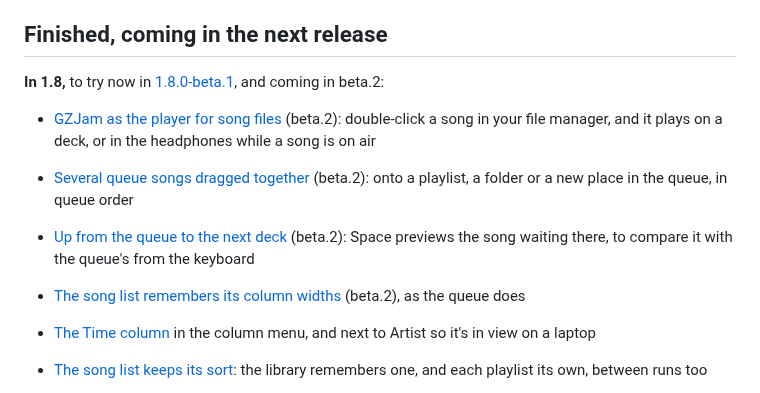
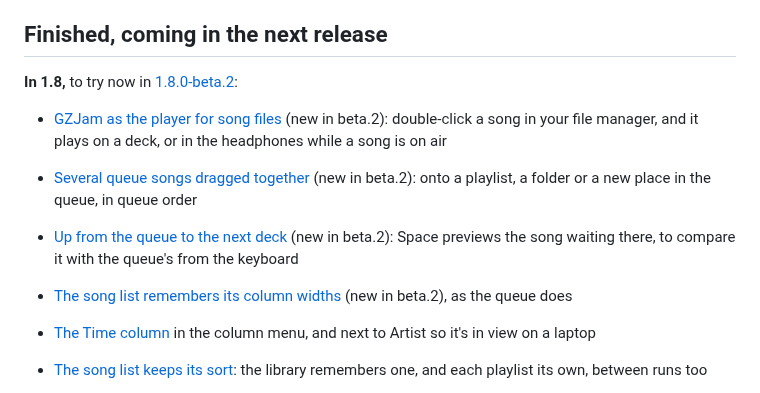
Before and after one commit to GemZombie/GZJam, a Markdown page: ROADMAP.md, the part around the change. GitHub-like rendering.

```diff
--- a/ROADMAP.md
+++ b/ROADMAP.md
@@ -183,18 +183,17 @@ Plays MP3, FLAC, WAV, AIFF, OGG Vorbis, Opus and Apple Lossless everywhere, AAC
 
 ## Finished, coming in the next release
 
-**In 1.8,** to try now in [1.8.0-beta.1](https://github.com/GemZombie/GZJam/releases/tag/v1.8.0-beta.1),
-and coming in beta.2:
+**In 1.8,** to try now in [1.8.0-beta.2](https://github.com/GemZombie/GZJam/releases/tag/v1.8.0-beta.2):
 
-- [GZJam as the player for song files](https://github.com/GemZombie/GZJam/issues/336) (beta.2):
+- [GZJam as the player for song files](https://github.com/GemZombie/GZJam/issues/336) (new in beta.2):
   double-click a song in your file manager, and it plays on a deck, or in the headphones while a
   song is on air
-- [Several queue songs dragged together](https://github.com/GemZombie/GZJam/issues/409) (beta.2):
+- [Several queue songs dragged together](https://github.com/GemZombie/GZJam/issues/409) (new in beta.2):
   onto a playlist, a folder or a new place in the queue, in queue order
-- [Up from the queue to the next deck](https://github.com/GemZombie/GZJam/issues/404) (beta.2):
+- [Up from the queue to the next deck](https://github.com/GemZombie/GZJam/issues/404) (new in beta.2):
   Space previews the song waiting there, to compare it with the queue's from the keyboard
 - [The song list remembers its column widths](https://github.com/GemZombie/GZJam/issues/390)
-  (beta.2), as the queue does
+  (new in beta.2), as the queue does
 
 - [The Time column](https://github.com/GemZombie/GZJam/issues/379) in the column menu, and next
   to Artist so it's in view on a laptop
```
Also changed, not shown: CHANGELOG.md (+9 -0 lines).
